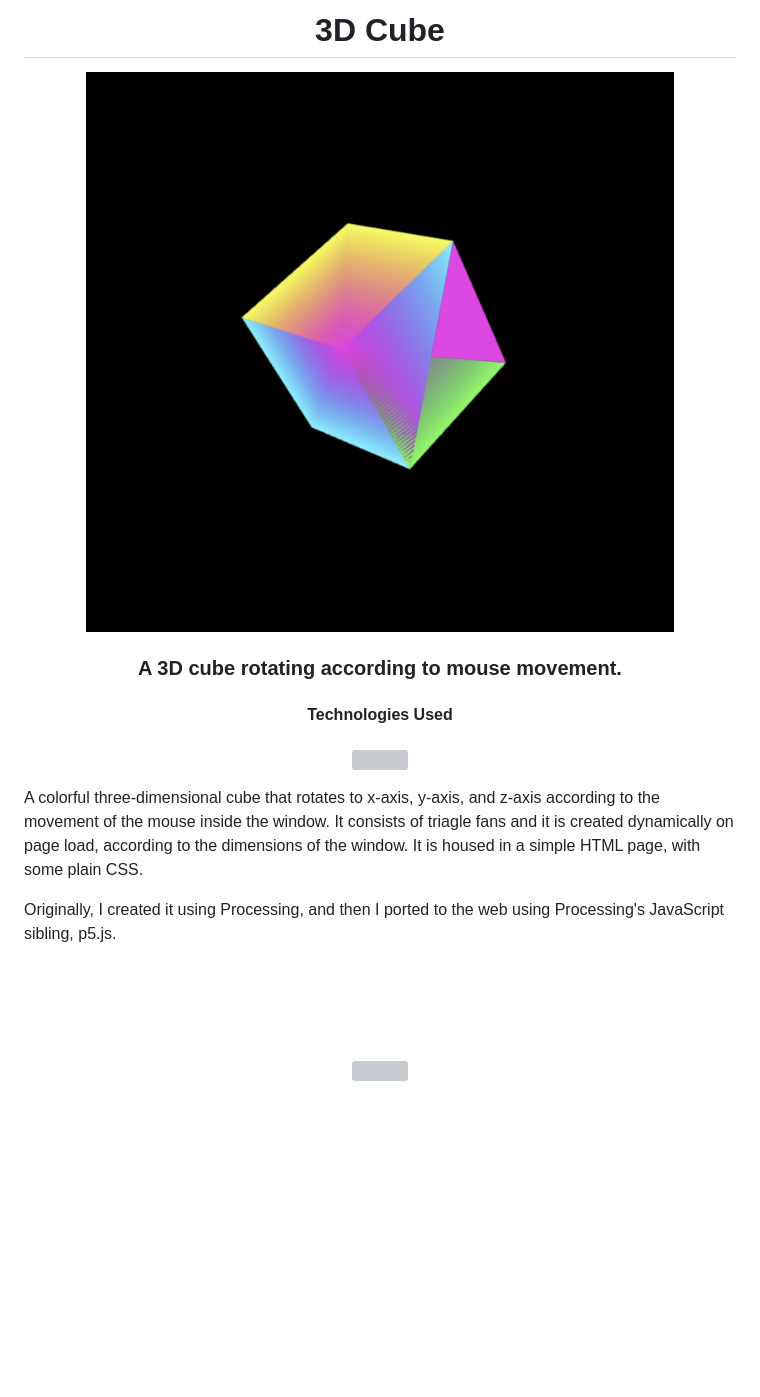
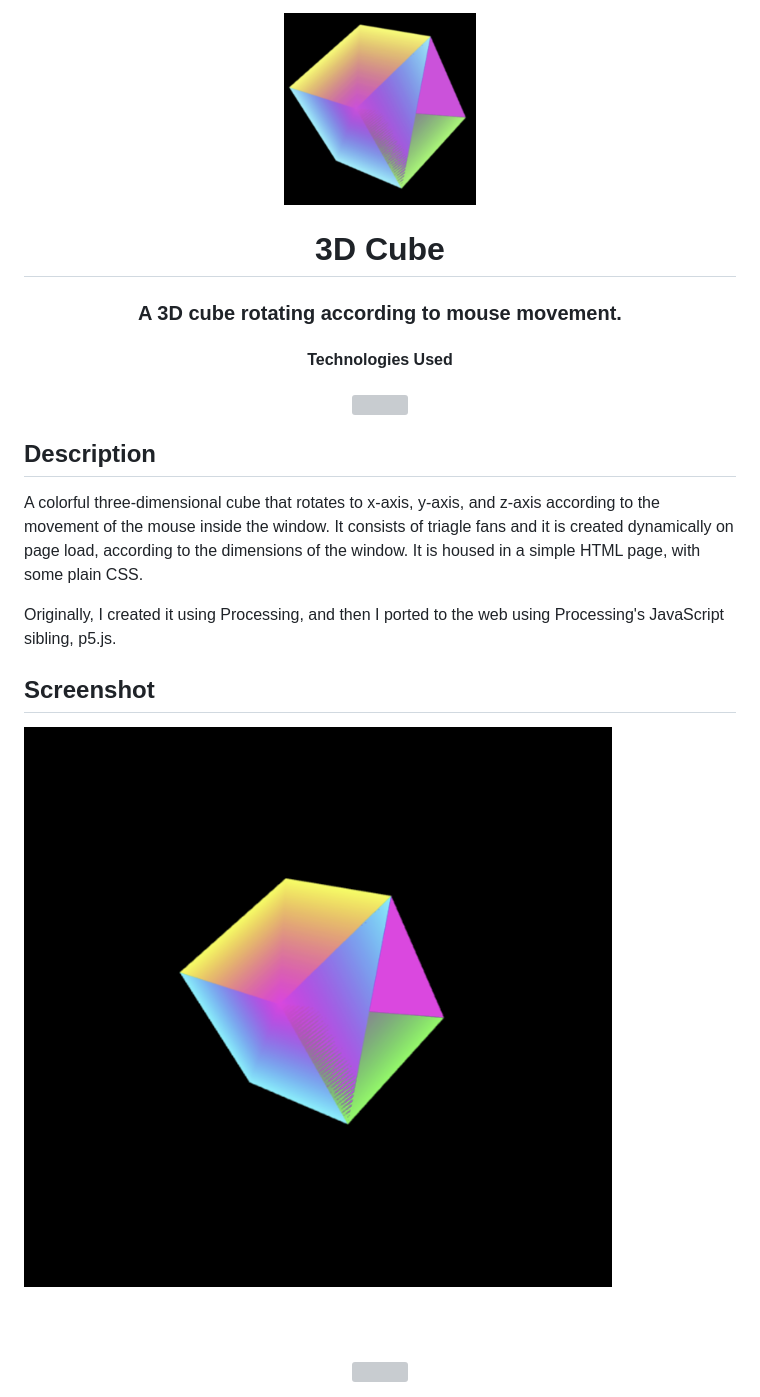
Before and after one commit to michaelkolesidis/3d-cube, a Markdown page: README.md, the part around the change. GitHub-like rendering; blank space fills up the shorter version; grey boxes are pictures that could not be loaded.

```diff
--- a/README.md
+++ b/README.md
@@ -1,7 +1,6 @@
 <div align="center">
+  <img src="./icons/icon-192x192.png">
   <h1>3D Cube</h1>
-
-  <img src="./screenshots/screenshot.png">
 
   <h3>A 3D cube rotating according to mouse movement. </h3>
 </div>
@@ -14,10 +13,15 @@
 
 </div>
 
+## Description
+
 <p>A colorful three-dimensional cube that rotates to x-axis, y-axis, and z-axis according to the movement of  the mouse inside the window. It consists of triagle fans and it is created dynamically on page load, according to the dimensions of the window. It is housed in a simple HTML page, with some plain CSS.</p>
 
 <p>Originally, I created it using Processing, and then I ported to the web using Processing's JavaScript sibling, p5.js.</p>
 
+
+## Screenshot
+<img src="./screenshots/screenshot.png">
 
 <br>
 <br>
```
Also changed, not shown: icons/icon-192x192.png (renamed from icons/android-chrome-192x192.png), icons/icon-512x512.png (renamed from icons/android-chrome-512x512.png), 1 other file.
